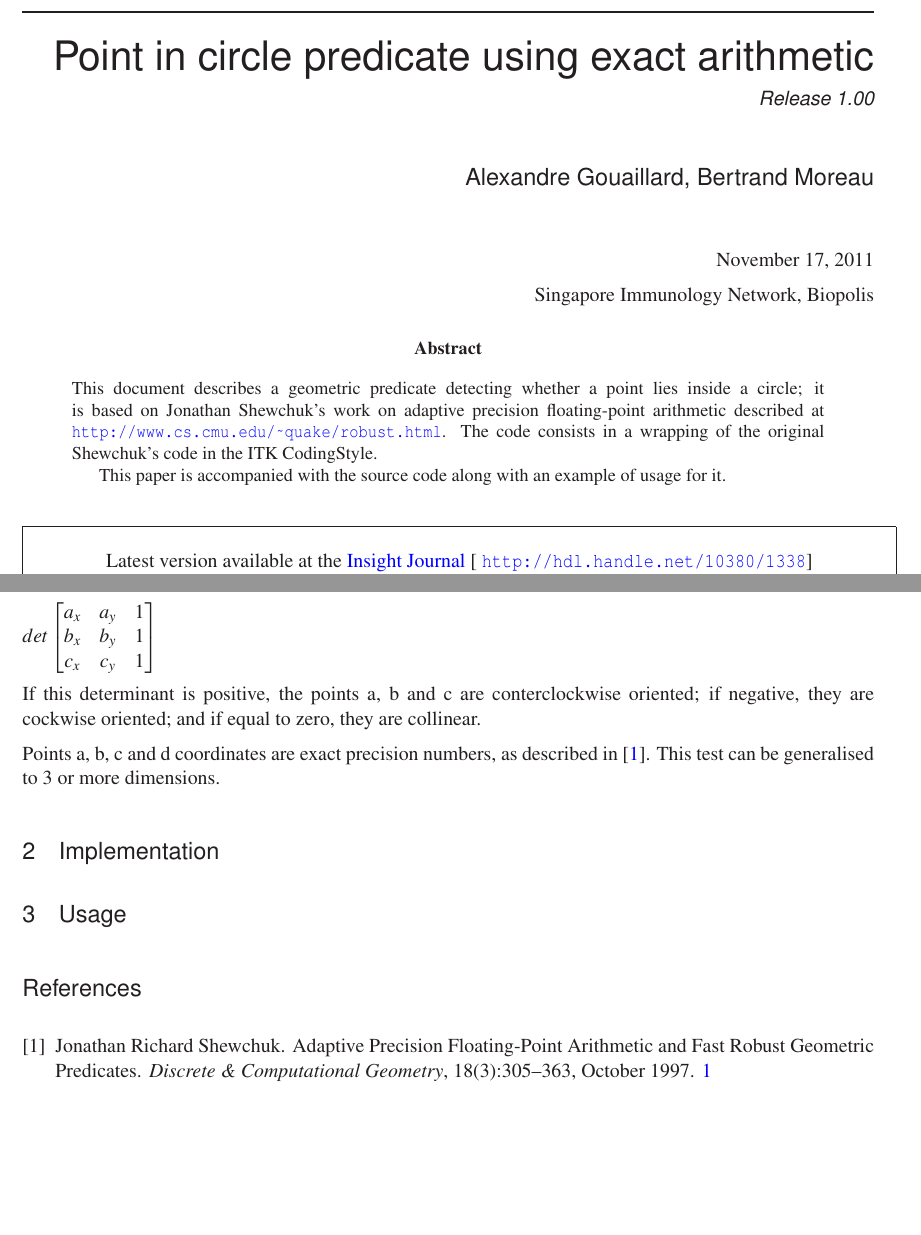
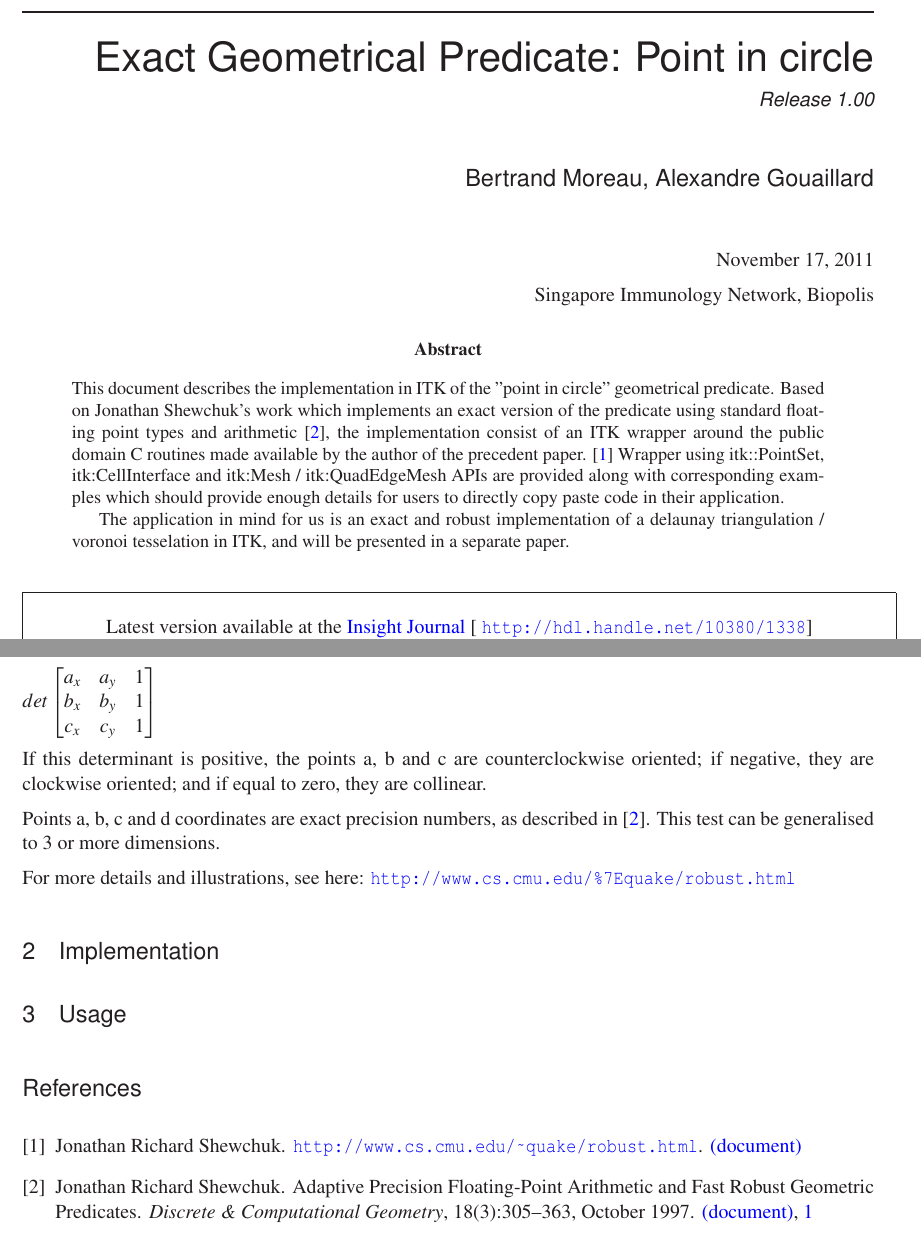
Before and after one commit to ComplexSystemsModeling/Exact-Discrete-Geometry-Processing, a LaTeX problem sheet (Documents/IJ-PointInCircle/ArticleExample.tex): two parts of pages 1 and 2 of 2, joined at a grey line, cut at the place of the change, the shorter picture padded with empty space. Compiled offline with LaTeX, dvips and Ghostscript.

Commit message:
ENH: separated the functor that should be ported to ITK proper from the examples for the IJ. DOC: more citations, better abstract.

```diff
--- a/Documents/IJ-PointInCircle/ArticleExample.tex
+++ b/Documents/IJ-PointInCircle/ArticleExample.tex
@@ -6,7 +6,7 @@ bookmarksopen,
 backref,
 colorlinks,linkcolor={blue},citecolor={blue},urlcolor={blue},
 ]{hyperref}
-\title{Point in circle predicate using exact arithmetic}
+\title{Exact Geometrical Predicate: Point in circle}
 
 %
 % NOTE: This is the last number of the "handle" URL that
@@ -16,7 +16,7 @@ colorlinks,linkcolor={blue},citecolor={blue},urlcolor={blue},
 %
 \newcommand{\IJhandlerIDnumber}{1338}
 \release{1.00}
-\author{Alexandre Gouaillard, Bertrand Moreau}
+\author{Bertrand Moreau, Alexandre Gouaillard}
 \authoraddress{Singapore Immunology Network, Biopolis}
 \begin{document}
 \ifpdf
@@ -38,15 +38,17 @@ colorlinks,linkcolor={blue},citecolor={blue},urlcolor={blue},
 
 \begin{abstract}
 \noindent
-This document describes a geometric predicate detecting whether a point lies
-inside a circle; it is based on Jonathan Shewchuk's work on adaptive precision
-floating-point arithmetic described at
-\url{http://www.cs.cmu.edu/~quake/robust.html}.
-The code consists in a wrapping of the original Shewchuk's code in the ITK
-CodingStyle.
+This document describes the implementation in ITK of the "point in circle" geometrical predicate.
+Based on Jonathan Shewchuk's work which implements an exact version of the predicate using standard
+floating point types and arithmetic \cite{shewchuk97a}, the implementation consist of an ITK wrapper around the
+public domain C routines made available by the author of the precedent paper.
+\cite{shewchuk97aurl}
+Wrapper using itk::PointSet, itk:CellInterface and itk:Mesh / itk:QuadEdgeMesh APIs are provided
+along with corresponding examples which should provide enough details for users to directly
+copy paste code in their application.
 
-This paper is accompanied with the source code along with an example of usage
-for it.
+The application in mind for us is an exact and robust implementation of a delaunay triangulation /
+voronoi tesselation in ITK, and will be presented in a separate paper.
 
 \end{abstract}
 
@@ -81,12 +83,15 @@ c_x & c_y & 1
 \end{bmatrix}
 \end{math}
 
-If this determinant is positive, the points a, b and c are conterclockwise
-oriented; if negative, they are cockwise oriented; and if equal to zero, they
+If this determinant is positive, the points a, b and c are counterclockwise
+oriented; if negative, they are clockwise oriented; and if equal to zero, they
 are collinear.
 
 Points a, b, c and d coordinates are exact precision numbers, as described in
 \cite{shewchuk97a}. This test can be generalised to 3 or more dimensions.
+
+For more details and illustrations, see here:
+\url{http://www.cs.cmu.edu/%7Equake/robust.html}
 
 \section{Implementation}
 
```
Also changed, not shown: Documents/IJ-PointInCircle/InsightJournal.bib (+5 -0 lines), 2 other files.
